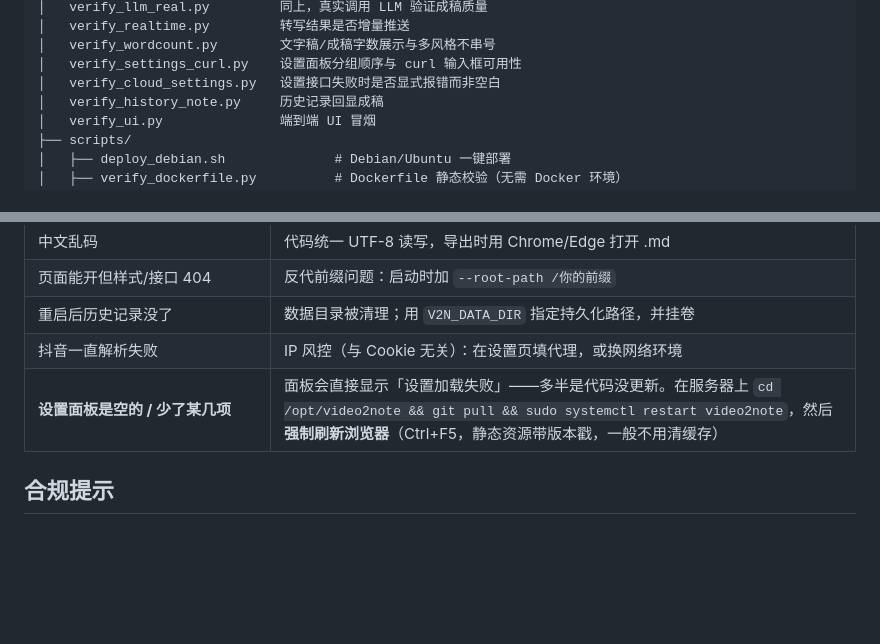
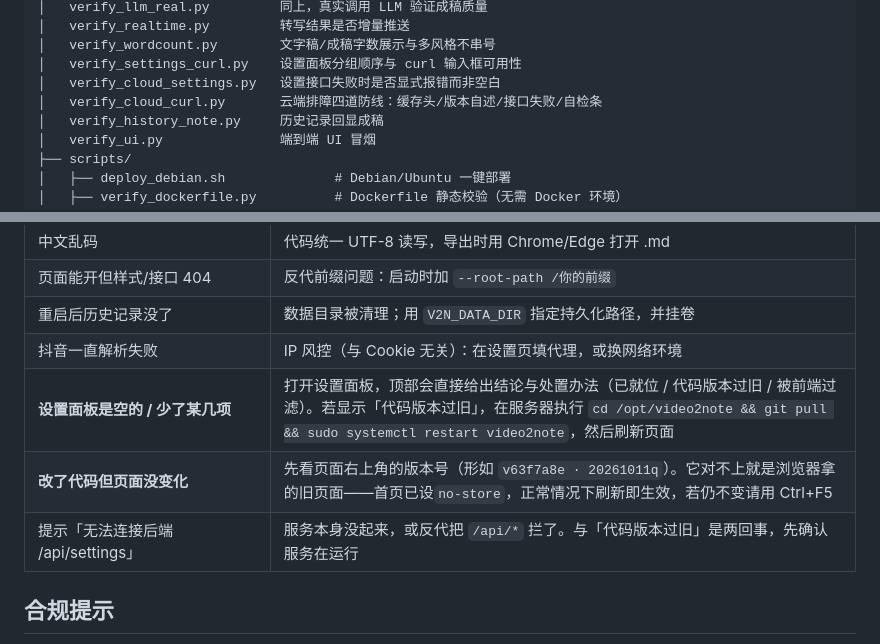
Before and after one commit to airitian/video2note, a Markdown page: README.md, 2 parts joined by grey strips. Drawn GitHub-style; blank space fills up the shorter version.

Commit message:
docs: 补充云端排障条目与新验证脚本说明
把「代码没更新」「浏览器缓存」「服务没起来」三件事分开写——
它们的处置动作完全不同，混成一条会让人白折腾。

```diff
--- a/README.md
+++ b/README.md
@@ -329,6 +329,7 @@ video2note/
 │   verify_wordcount.py        文字稿/成稿字数展示与多风格不串号
 │   verify_settings_curl.py    设置面板分组顺序与 curl 输入框可用性
 │   verify_cloud_settings.py   设置接口失败时是否显式报错而非空白
+│   verify_cloud_curl.py       云端排障四道防线：缓存头/版本自述/接口失败/自检条
 │   verify_history_note.py     历史记录回显成稿
 │   verify_ui.py               端到端 UI 冒烟
 ├── scripts/
@@ -432,7 +433,9 @@ location /v2n/ {
 | 页面能开但样式/接口 404 | 反代前缀问题：启动时加 `--root-path /你的前缀` |
 | 重启后历史记录没了 | 数据目录被清理；用 `V2N_DATA_DIR` 指定持久化路径，并挂卷 |
 | 抖音一直解析失败 | IP 风控（与 Cookie 无关）：在设置页填代理，或换网络环境 |
-| **设置面板是空的 / 少了某几项** | 面板会直接显示「设置加载失败」——多半是代码没更新。在服务器上 `cd /opt/video2note && git pull && sudo systemctl restart video2note`，然后**强制刷新浏览器**（Ctrl+F5，静态资源带版本戳，一般不用清缓存） |
+| **设置面板是空的 / 少了某几项** | 打开设置面板，顶部会直接给出结论与处置办法（已就位 / 代码版本过旧 / 被前端过滤）。若显示「代码版本过旧」，在服务器执行 `cd /opt/video2note && git pull && sudo systemctl restart video2note`，然后刷新页面 |
+| **改了代码但页面没变化** | 先看页面右上角的版本号（形如 `v63f7a8e · 20261011q`）。它对不上就是浏览器拿的旧页面——首页已设`no-store`，正常情况下刷新即生效，若仍不变请用 Ctrl+F5 |
+| 提示「无法连接后端 /api/settings」 | 服务本身没起来，或反代把 `/api/*` 拦了。与「代码版本过旧」是两回事，先确认服务在运行 |
 
 ## 合规提示
 
```
